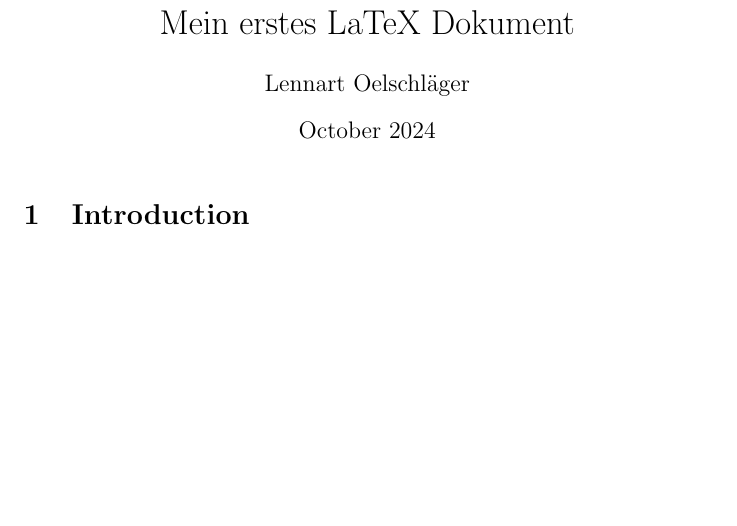
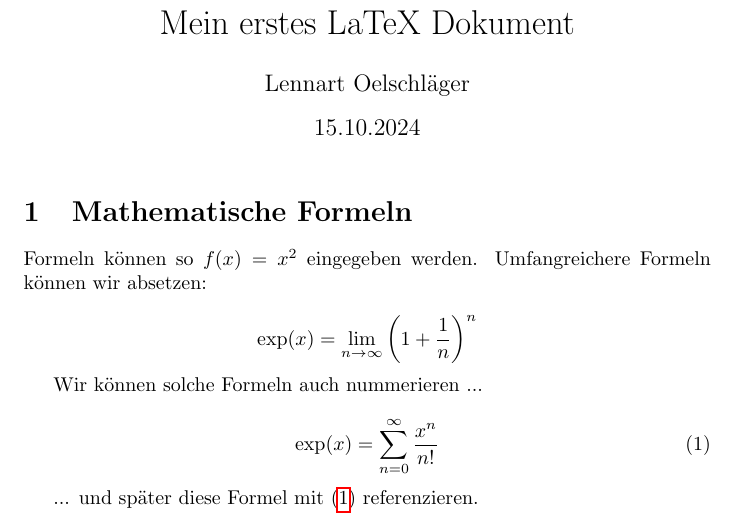
Before and after one commit to BlxckBoosty/Group-27, a LaTeX document (main.tex): part of the page, cut so that both start at the same text, the shorter picture padded with empty space. Compiled offline with pdfLaTeX.

Commit message:
Mathematische Formeln

```diff
--- a/main.tex
+++ b/main.tex
@@ -1,14 +1,30 @@
 \documentclass{article}
+
 \usepackage{graphicx} % Required for inserting images
+\usepackage{amsmath}
+\usepackage{hyperref}
 
 \title{Mein erstes LaTeX Dokument}
 \author{Lennart Oelschläger}
-\date{October 2024}
+\date{15.10.2024}
 
 \begin{document}
 
 \maketitle
 
-\section{Introduction}
+\section{Mathematische Formeln}
+
+Formeln können so $f(x) = x^2$ eingegeben werden. Umfangreichere Formeln können wir absetzen:
+
+$$ \exp(x) =  \lim_{n \to \infty} \left( 1 + \frac{1}{n} \right)^n $$
+
+Wir können solche Formeln auch nummerieren ...
+
+\begin{equation}
+    \label{eq:exponential_function}
+    \exp(x) = \sum_{n = 0}^\infty \frac{x^n}{n!}
+\end{equation}
+
+... und später diese Formel mit \eqref{eq:exponential_function} referenzieren.
 
 \end{document}
```
